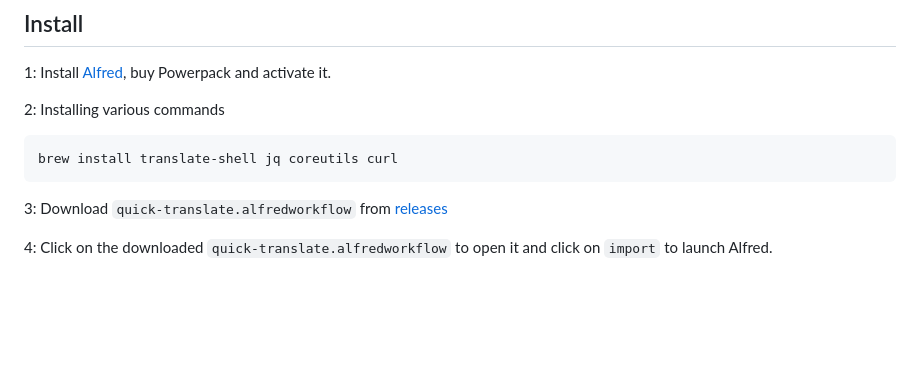
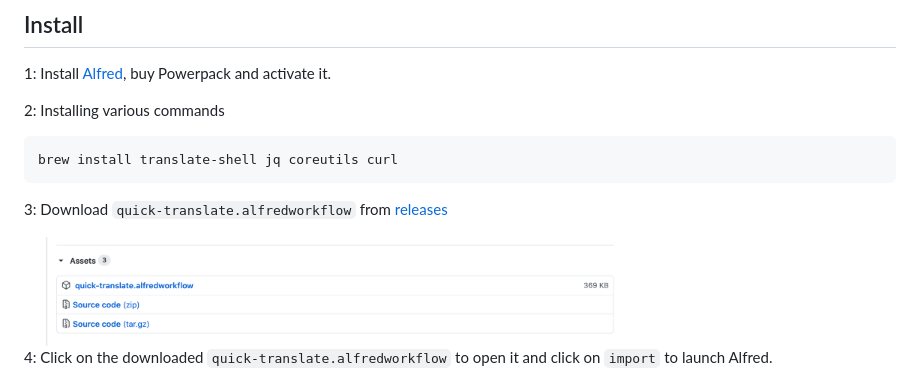
Before and after one commit to nkmr-jp/alfred-quick-translate, a Markdown page: README.md, the part around the change. GitHub-like rendering; pictures changed too: screenshot/ADC592D1-13C8-4981-BB53-3AC7A791EC1C.png (added); blank space fills up the shorter version.

Commit message:
:memo: Update README.md

```diff
--- a/README.md
+++ b/README.md
@@ -65,6 +65,8 @@ brew install translate-shell jq coreutils curl
 
 3: Download `quick-translate.alfredworkflow` from [releases](https://github.com/nkmr-jp/alfred-quick-translate/releases)
 
+<img src="./screenshot/ADC592D1-13C8-4981-BB53-3AC7A791EC1C.png" width="600">
+
 4: Click on the downloaded `quick-translate.alfredworkflow` to open it and click on `import` to launch Alfred.
 
 <img src="./screenshot/2020-07-13_10.55.02.png" width="400">
```
